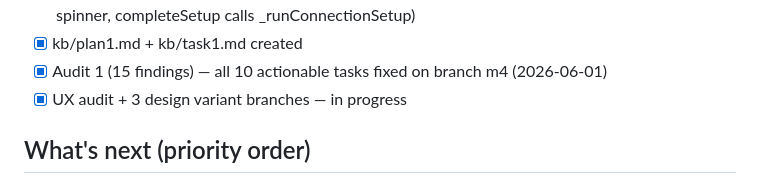
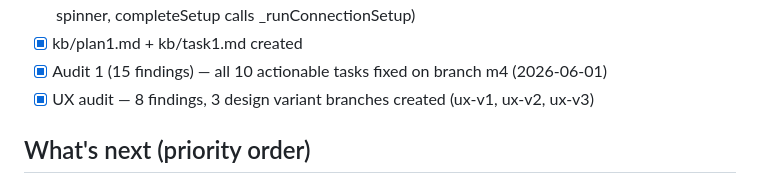
Before and after one commit to parasjaing8/esp32-emulator, a Markdown page: kb/status.md, the part around the change. GitHub-like rendering.

```diff
--- a/kb/status.md
+++ b/kb/status.md
@@ -36,7 +36,7 @@ The dual-partition "OS + app firmware" model has no public precedent.
 - [x] fix: blank Board screen when connected but boardInfo null (DeviceSetupModal wired, loading spinner, completeSetup calls _runConnectionSetup)
 - [x] kb/plan1.md + kb/task1.md created
 - [x] Audit 1 (15 findings) — all 10 actionable tasks fixed on branch m4 (2026-06-01)
-- [x] UX audit + 3 design variant branches — in progress
+- [x] UX audit — 8 findings, 3 design variant branches created (ux-v1, ux-v2, ux-v3)
 
 ## What's next (priority order)
 
```
Also changed, not shown: kb/session_logs.md (+19 -0 lines).
